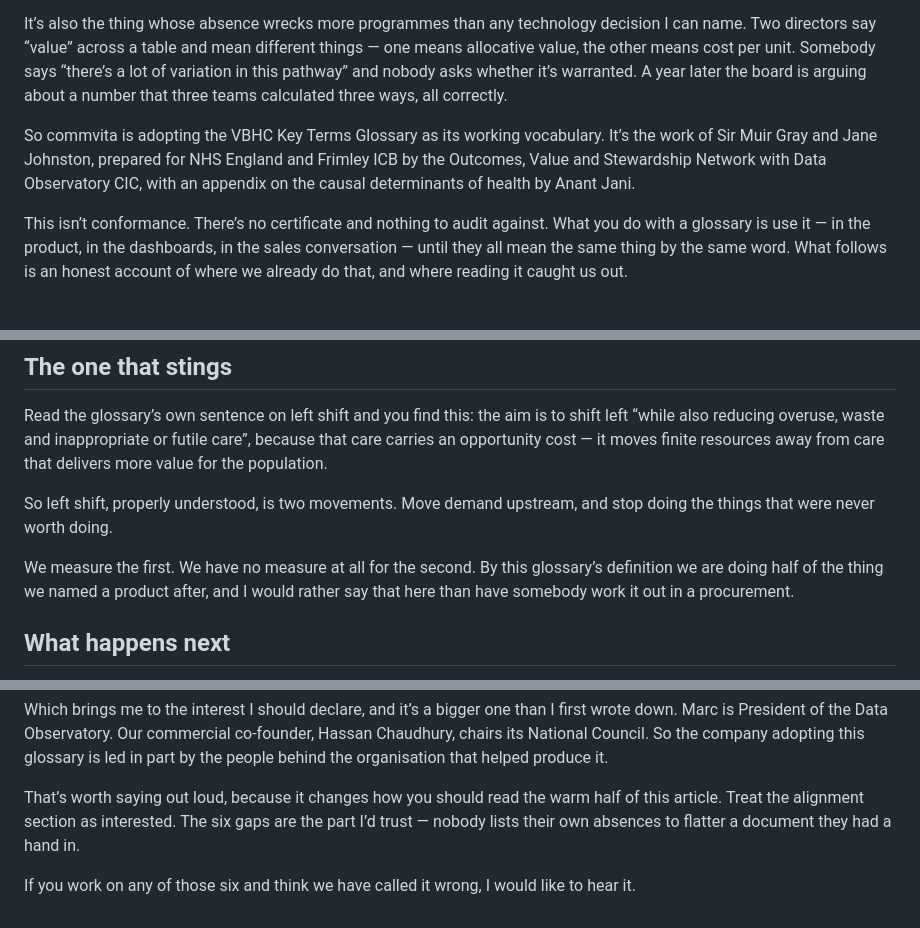
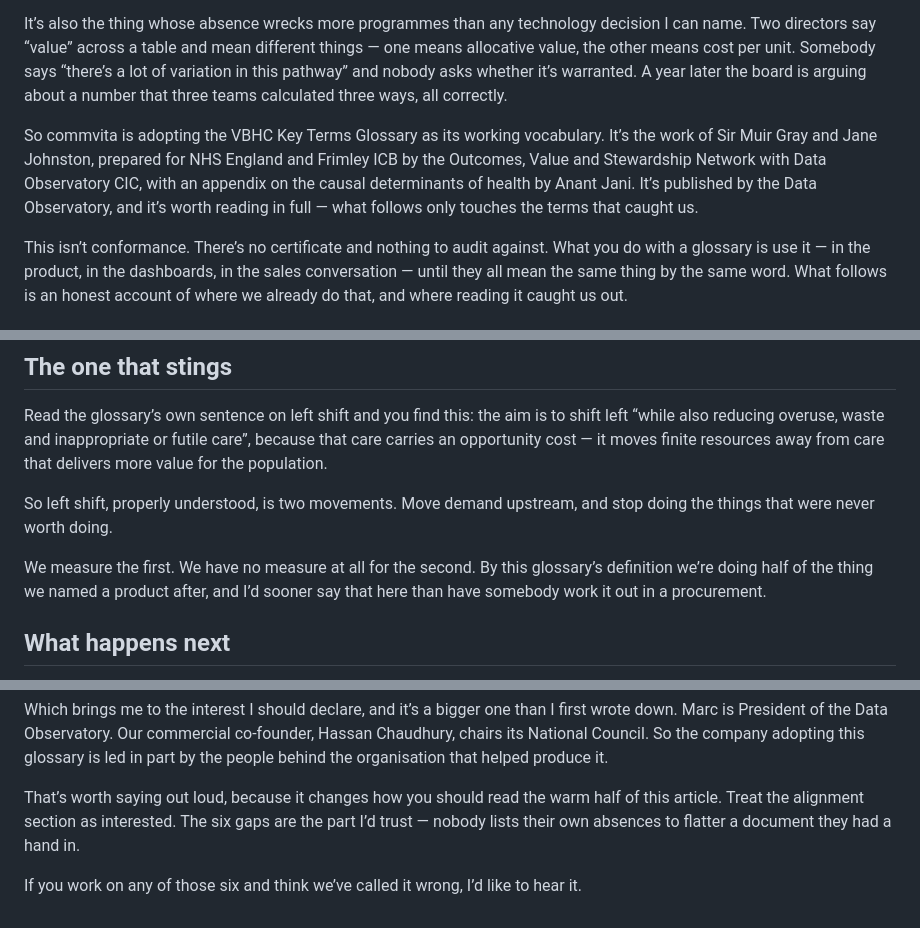
Before and after one commit to CommvitaHealth/commvita-website, a Markdown page: linkedin/articles/2026-09-25-vbhc-glossary-alignment.md, 3 parts joined by grey strips. Rendered like a GitHub page.

Commit message:
Polish the article: contractions, brand casing, and where to read the glossary
Contracts the last few formal constructions, adds a line saying the
glossary is published by the Data Observatory and worth reading in full,
and drops the teaser's capital C on commvita to match the site.

Co-Authored-By: Claude Opus 5 <noreply@anthropic.com>
Claude-Session: https://claude.ai/code/session_01B3PQv3LSRAkR5z2EURUw7Y

```diff
--- a/linkedin/articles/2026-09-25-vbhc-glossary-alignment.md
+++ b/linkedin/articles/2026-09-25-vbhc-glossary-alignment.md
@@ -22,7 +22,7 @@ A glossary sounds like the least interesting document an organisation can publis
 
 It’s also the thing whose absence wrecks more programmes than any technology decision I can name. Two directors say “value” across a table and mean different things — one means allocative value, the other means cost per unit. Somebody says “there’s a lot of variation in this pathway” and nobody asks whether it’s warranted. A year later the board is arguing about a number that three teams calculated three ways, all correctly.
 
-So commvita is adopting the VBHC Key Terms Glossary as its working vocabulary. It’s the work of Sir Muir Gray and Jane Johnston, prepared for NHS England and Frimley ICB by the Outcomes, Value and Stewardship Network with Data Observatory CIC, with an appendix on the causal determinants of health by Anant Jani.
+So commvita is adopting the VBHC Key Terms Glossary as its working vocabulary. It’s the work of Sir Muir Gray and Jane Johnston, prepared for NHS England and Frimley ICB by the Outcomes, Value and Stewardship Network with Data Observatory CIC, with an appendix on the causal determinants of health by Anant Jani. It’s published by the Data Observatory, and it’s worth reading in full — what follows only touches the terms that caught us.
 
 This isn’t conformance. There’s no certificate and nothing to audit against. What you do with a glossary is use it — in the product, in the dashboards, in the sales conversation — until they all mean the same thing by the same word. What follows is an honest account of where we already do that, and where reading it caught us out.
 
@@ -78,7 +78,7 @@ Read the glossary’s own sentence on left shift and you find this: the aim is t
 
 So left shift, properly understood, is two movements. Move demand upstream, and stop doing the things that were never worth doing.
 
-We measure the first. We have no measure at all for the second. By this glossary’s definition we are doing half of the thing we named a product after, and I would rather say that here than have somebody work it out in a procurement.
+We measure the first. We have no measure at all for the second. By this glossary’s definition we’re doing half of the thing we named a product after, and I’d sooner say that here than have somebody work it out in a procurement.
 
 ## What happens next
 
@@ -90,4 +90,4 @@ Which brings me to the interest I should declare, and it’s a bigger one than I
 
 That’s worth saying out loud, because it changes how you should read the warm half of this article. Treat the alignment section as interested. The six gaps are the part I’d trust — nobody lists their own absences to flatter a document they had a hand in.
 
-If you work on any of those six and think we have called it wrong, I would like to hear it.
+If you work on any of those six and think we’ve called it wrong, I’d like to hear it.
```
Also changed, not shown: other parts of linkedin/articles/2026-09-25-vbhc-glossary-alignment.md (+1 -1 lines), linkedin/topical/2026-09-25-vbhc-glossary.md (+1 -1 lines).
